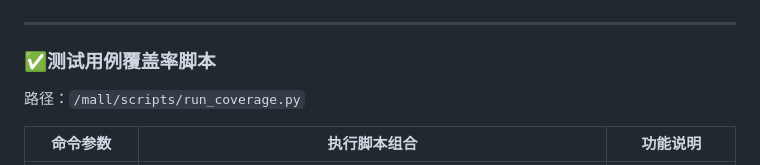
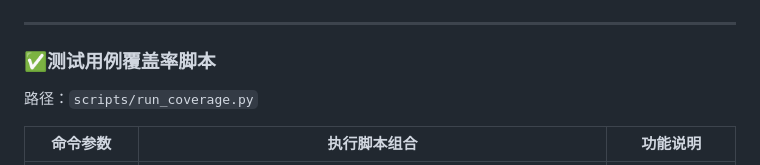
Before and after one commit to lockhat/mall_autotest, a Markdown page: README.md, the part around the change. Rendered like a GitHub page.

```diff
--- a/README.md
+++ b/README.md
@@ -143,7 +143,7 @@ public Object[][] loginData() throws Exception {
 ---
 
 ### ✅测试用例覆盖率脚本
-路径：`/mall/scripts/run_coverage.py`
+路径：`scripts/run_coverage.py`
 
 | 命令参数       | 执行脚本组合                                                                 | 功能说明                          |
 |----------------|------------------------------------------------------------------------------|-----------------------------------|
```
